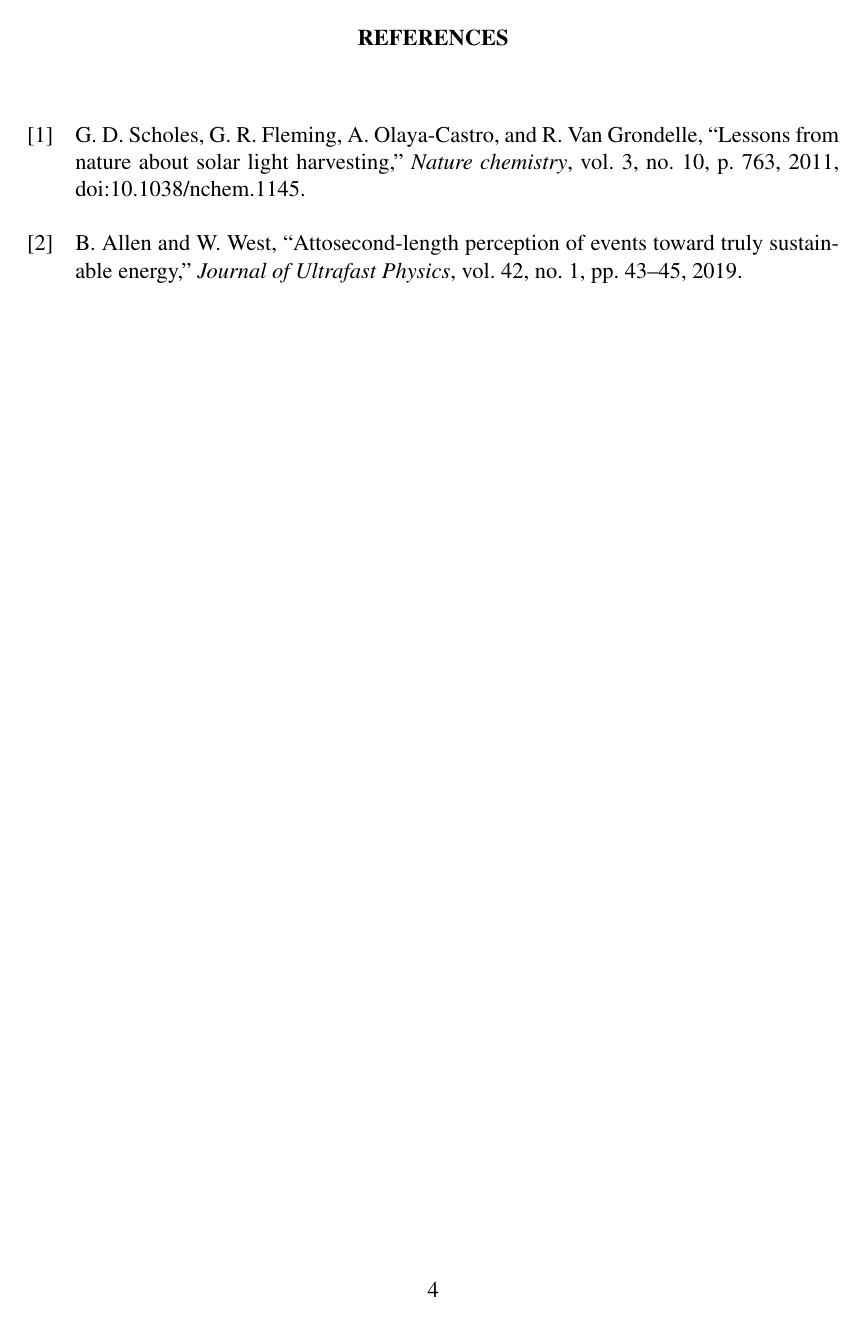
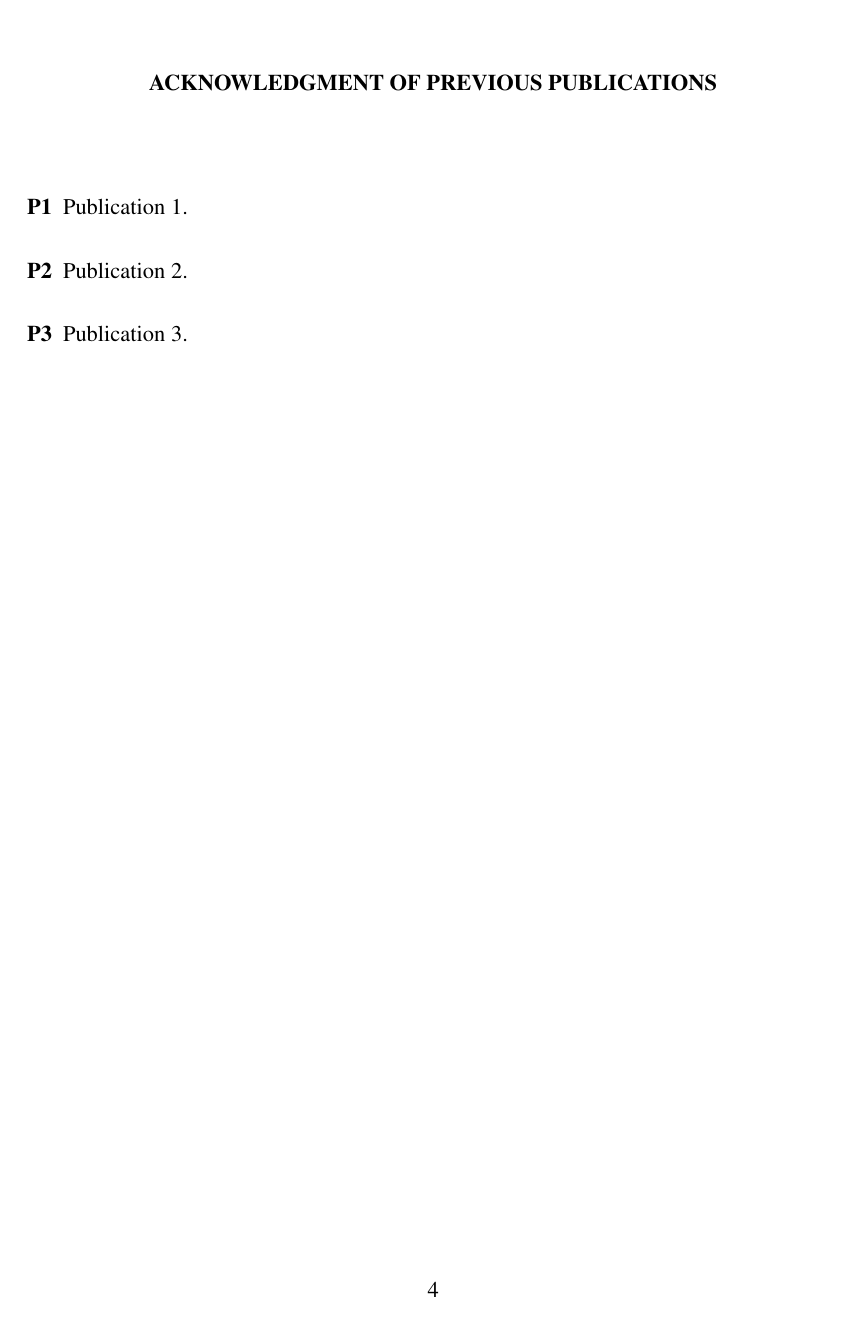
Before and after one commit to tangbao/RU-Thesis-Dissertation-Latex-Template, a LaTeX thesis (template/thesis.tex, which reads template/publications.tex, template/rutgersthesis.cls): page 12 of 12 before the commit and page 12 of 13 after it. Compiled offline with pdfLaTeX.

Commit message:
add Acknowledgment of Previous Publications

```diff
--- /dev/null
+++ b/template/publications.tex
@@ -0,0 +1,11 @@
+\begin{publications}
+
+\begin{description}
+\item[\label{pubs:p1}{P1}] Publication 1.
+\item[\label{pubs:p2}{P2}] Publication 2.
+\item[\label{pubs:p3}{P3}] Publication 3.
+\end{description}
+
+
+
+\end{publications}
--- a/template/rutgersthesis.cls
+++ b/template/rutgersthesis.cls
@@ -31,6 +31,7 @@
 \RequirePackage{subcaption} % allows subfigures in a reasonable way, plays nice with caption
 \RequirePackage[acronym,nogroupskip,nopostdot]{glossaries} % only for list of acronyms
 \RequirePackage{doi} % and this is laster, makes easier hyperlinking for doi sources
+\RequirePackage{nameref}
 
 \sisetup{
     sticky-per=true,
@@ -190,7 +191,8 @@ Graduate Program in {\yourProgram}\\
 \vspace{2\baselineskip}
 Written under the direction of\\
 \vspace{\baselineskip}
-\yourDirector\\
+{\yourDirectorTitle}
+{\yourDirector}\\
 \vspace{\baselineskip}
 And approved by\\
 \vspace{2\baselineskip}
@@ -449,10 +451,11 @@ by \textbf{\yourName}\\
     \end{singlespace}
 }
 
-% ------------------ vita environment ------------------
-\newenvironment{vita}{
+% ------------------ publication environment ------------------
+\newenvironment{publications}{
     \bookmarksetupnext{level=part}
-    \chapter*{Vita}
-    \addcontentsline{toc}{chapter}{Vita}
+    \chapter*{Acknowledgment of Previous Publications}
+    \addcontentsline{toc}{chapter}{Acknowledgment of Previous Publications}
+    \setlength{\parskip}{1em}
 }{
 }
```
Also changed, not shown: template/acknowledgments.tex (+2 -0 lines), template/thesis.tex (+1 -0 lines), RutgersDissertationTemplate.pdf.
